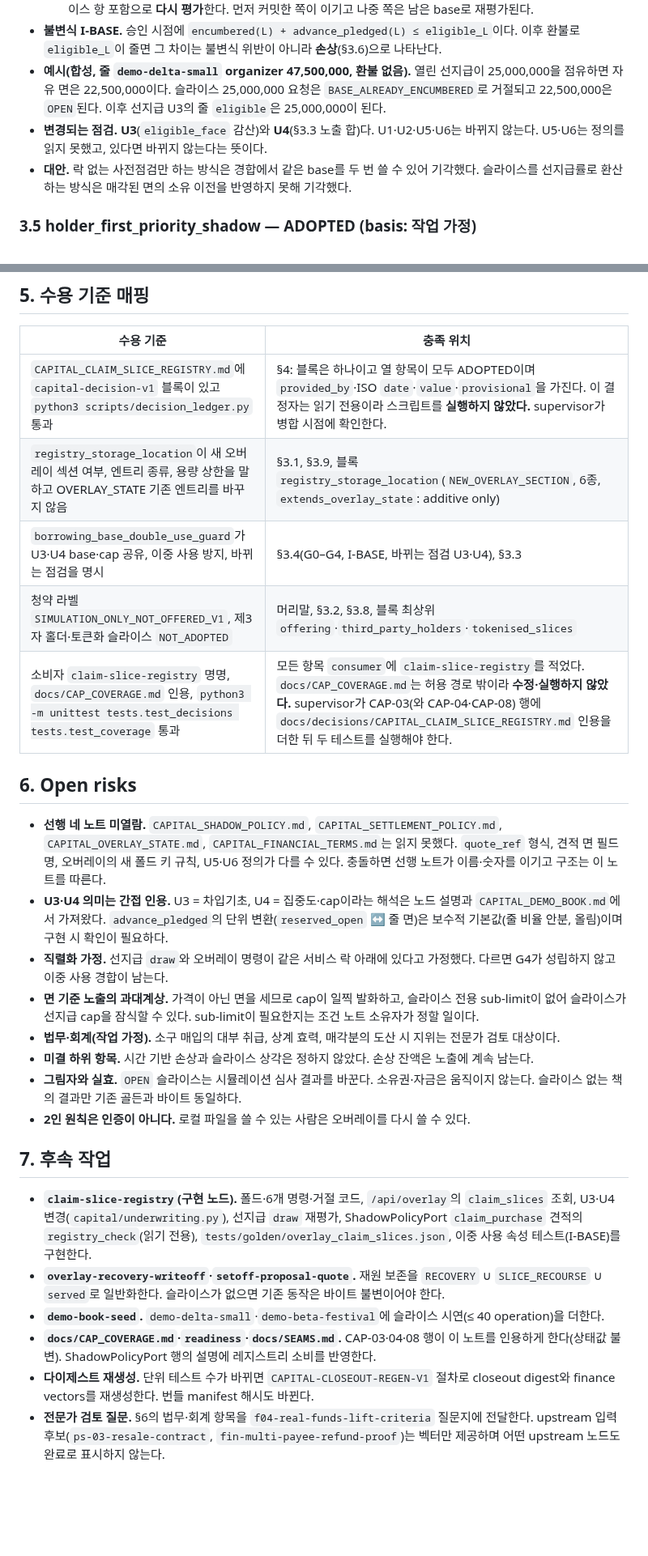
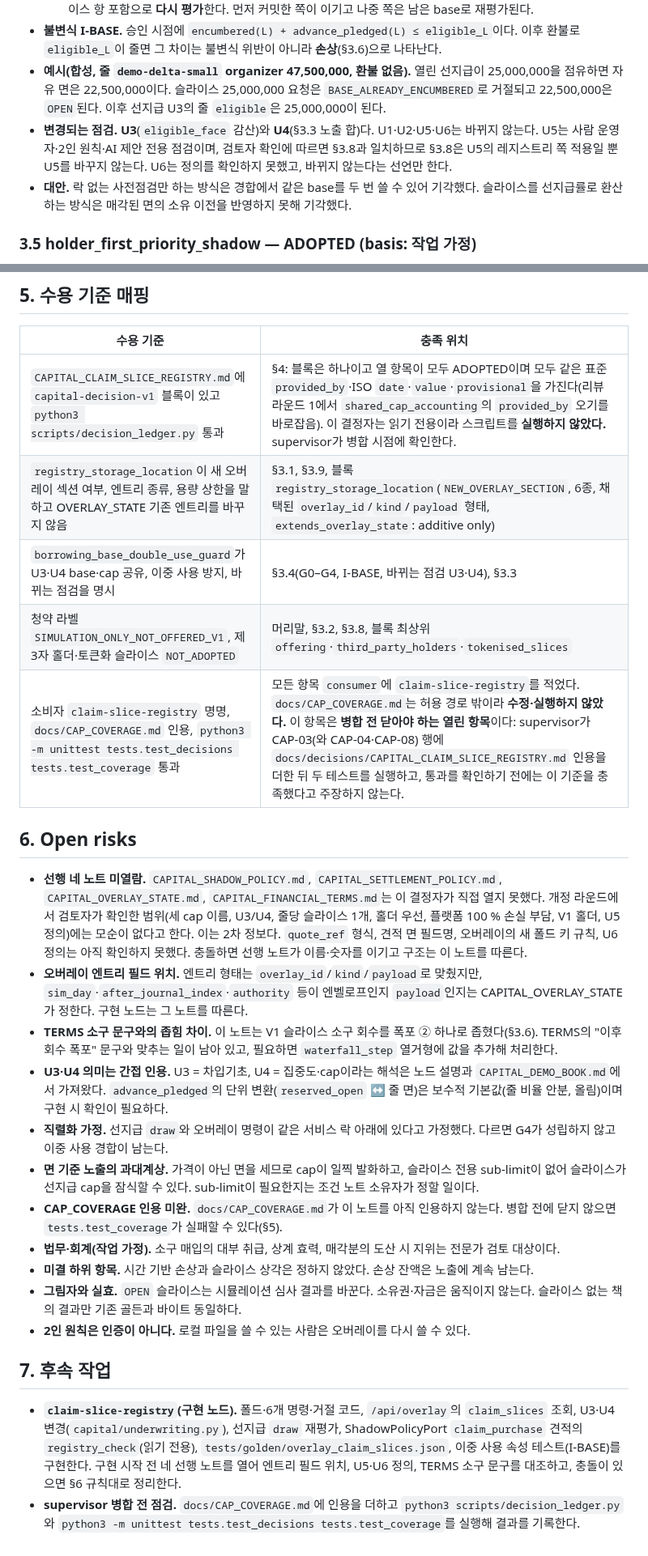
Before and after one commit to SUNBURN-Golden/KIX-CAPITAL, a Markdown page: docs/decisions/CAPITAL_CLAIM_SLICE_REGISTRY.md, 2 parts joined by grey strips. Shown at 81% size. Drawn GitHub-style; blank space fills up the shorter version.

Commit message:
claim-slice-registry-decision: fix round 1 [decision revision]

```diff
--- a/docs/decisions/CAPITAL_CLAIM_SLICE_REGISTRY.md
+++ b/docs/decisions/CAPITAL_CLAIM_SLICE_REGISTRY.md
@@ -79,7 +82,7 @@
   - **G4 (직렬화).** 서비스의 단일 operation 락 아래에서 평가한다. 슬라이스 `OPEN` 명령은 `after_journal_index` CAS(409 `REGISTRY_STALE_CAS`)를 쓰고, 선지급 `draw` 명령에서도 U3·U4를 슬라이스 항 포함으로 **다시 평가**한다. 먼저 커밋한 쪽이 이기고 나중 쪽은 남은 base로 재평가된다.
 - **불변식 I-BASE.** 승인 시점에 `encumbered(L) + advance_pledged(L) ≤ eligible_L`이다. 이후 환불로 `eligible_L`이 줄면 그 차이는 불변식 위반이 아니라 **손상**(§3.6)으로 나타난다.
 - **예시(합성, 줄 `demo-delta-small` organizer 47,500,000, 환불 없음).** 열린 선지급이 25,000,000을 점유하면 자유 면은 22,500,000이다. 슬라이스 25,000,000 요청은 `BASE_ALREADY_ENCUMBERED`로 거절되고 22,500,000은 `OPEN`된다. 이후 선지급 U3의 줄 `eligible`은 25,000,000이 된다.
-- **변경되는 점검.** **U3**(`eligible_face` 감산)와 **U4**(§3.3 노출 합)다. U1·U2·U5·U6는 바뀌지 않는다. U5·U6는 정의를 읽지 못했고, 있다면 바뀌지 않는다는 뜻이다.
+- **변경되는 점검.** **U3**(`eligible_face` 감산)와 **U4**(§3.3 노출 합)다. U1·U2·U5·U6는 바뀌지 않는다. U5는 사람 운영자·2인 원칙·AI 제안 전용 점검이며, 검토자 확인에 따르면 §3.8과 일치하므로 §3.8은 U5의 레지스트리 쪽 적용일 뿐 U5를 바꾸지 않는다. U6는 정의를 확인하지 못했고, 바뀌지 않는다는 선언만 한다.
 - **대안.** 락 없는 사전점검만 하는 방식은 경합에서 같은 base를 두 번 쓸 수 있어 기각했다. 슬라이스를 선지급률로 환산하는 방식은 매각된 면의 소유 이전을 반영하지 못해 기각했다.
 
 ### 3.5 holder_first_priority_shadow — ADOPTED (basis: 작업 가정)
@@ -382,18 +392,21 @@
 
 | 수용 기준 | 충족 위치 |
 |---|---|
-| `CAPITAL_CLAIM_SLICE_REGISTRY.md`에 `capital-decision-v1` 블록이 있고 `python3 scripts/decision_ledger.py` 통과 | §4: 블록은 하나이고 열 항목이 모두 ADOPTED이며 `provided_by`·ISO `date`·`value`·`provisional`을 가진다. 이 결정자는 읽기 전용이라 스크립트를 **실행하지 않았다.** supervisor가 병합 시점에 확인한다. |
-| `registry_storage_location`이 새 오버레이 섹션 여부, 엔트리 종류, 용량 상한을 말하고 OVERLAY_STATE 기존 엔트리를 바꾸지 않음 | §3.1, §3.9, 블록 `registry_storage_location`(`NEW_OVERLAY_SECTION`, 6종, `extends_overlay_state`: additive only) |
+| `CAPITAL_CLAIM_SLICE_REGISTRY.md`에 `capital-decision-v1` 블록이 있고 `python3 scripts/decision_ledger.py` 통과 | §4: 블록은 하나이고 열 항목이 모두 ADOPTED이며 모두 같은 표준 `provided_by`·ISO `date`·`value`·`provisional`을 가진다(리뷰 라운드 1에서 `shared_cap_accounting`의 `provided_by` 오기를 바로잡음). 이 결정자는 읽기 전용이라 스크립트를 **실행하지 않았다.** supervisor가 병합 시점에 확인한다. |
+| `registry_storage_location`이 새 오버레이 섹션 여부, 엔트리 종류, 용량 상한을 말하고 OVERLAY_STATE 기존 엔트리를 바꾸지 않음 | §3.1, §3.9, 블록 `registry_storage_location`(`NEW_OVERLAY_SECTION`, 6종, 채택된 `overlay_id`/`kind`/`payload` 형태, `extends_overlay_state`: additive only) |
 | `borrowing_base_double_use_guard`가 U3·U4 base·cap 공유, 이중 사용 방지, 바뀌는 점검을 명시 | §3.4(G0–G4, I-BASE, 바뀌는 점검 U3·U4), §3.3 |
 | 청약 라벨 `SIMULATION_ONLY_NOT_OFFERED_V1`, 제3자 홀더·토큰화 슬라이스 `NOT_ADOPTED` | 머리말, §3.2, §3.8, 블록 최상위 `offering`·`third_party_holders`·`tokenised_slices` |
-| 소비자 `claim-slice-registry` 명명, `docs/CAP_COVERAGE.md` 인용, `python3 -m unittest tests.test_decisions tests.test_coverage` 통과 | 모든 항목 `consumer`에 `claim-slice-registry`를 적었다. `docs/CAP_COVERAGE.md`는 허용 경로 밖이라 **수정·실행하지 않았다.** supervisor가 CAP-03(와 CAP-04·CAP-08) 행에 `docs/decisions/CAPITAL_CLAIM_SLICE_REGISTRY.md` 인용을 더한 뒤 두 테스트를 실행해야 한다. |
+| 소비자 `claim-slice-registry` 명명, `docs/CAP_COVERAGE.md` 인용, `python3 -m unittest tests.test_decisions tests.test_coverage` 통과 | 모든 항목 `consumer`에 `claim-slice-registry`를 적었다. `docs/CAP_COVERAGE.md`는 허용 경로 밖이라 **수정·실행하지 않았다.** 이 항목은 **병합 전 닫아야 하는 열린 항목**이다: supervisor가 CAP-03(와 CAP-04·CAP-08) 행에 `docs/decisions/CAPITAL_CLAIM_SLICE_REGISTRY.md` 인용을 더한 뒤 두 테스트를 실행하고, 통과를 확인하기 전에는 이 기준을 충족했다고 주장하지 않는다. |
 
 ## 6. Open risks
 
-- **선행 네 노트 미열람.** `CAPITAL_SHADOW_POLICY.md`, `CAPITAL_SETTLEMENT_POLICY.md`, `CAPITAL_OVERLAY_STATE.md`, `CAPITAL_FINANCIAL_TERMS.md`는 읽지 못했다. `quote_ref` 형식, 견적 면 필드명, 오버레이의 새 폴드 키 규칙, U5·U6 정의가 다를 수 있다. 충돌하면 선행 노트가 이름·숫자를 이기고 구조는 이 노트를 따른다.
+- **선행 네 노트 미열람.** `CAPITAL_SHADOW_POLICY.md`, `CAPITAL_SETTLEMENT_POLICY.md`, `CAPITAL_OVERLAY_STATE.md`, `CAPITAL_FINANCIAL_TERMS.md`는 이 결정자가 직접 열지 못했다. 개정 라운드에서 검토자가 확인한 범위(세 cap 이름, U3/U4, 줄당 슬라이스 1개, 홀더 우선, 플랫폼 100 % 손실 부담, V1 홀더, U5 정의)에는 모순이 없다고 한다. 이는 2차 정보다. `quote_ref` 형식, 견적 면 필드명, 오버레이의 새 폴드 키 규칙, U6 정의는 아직 확인하지 못했다. 충돌하면 선행 노트가 이름·숫자를 이기고 구조는 이 노트를 따른다.
+- **오버레이 엔트리 필드 위치.** 엔트리 형태는 `overlay_id`/`kind`/`payload`로 맞췄지만, `sim_day`·`after_journal_index`·`authority` 등이 엔벨로프인지 `payload`인지는 CAPITAL_OVERLAY_STATE가 정한다. 구현 노드는 그 노트를 따른다.
+- **TERMS 소구 문구와의 좁힘 차이.** 이 노트는 V1 슬라이스 소구 회수를 폭포 ② 하나로 좁혔다(§3.6). TERMS의 "이후 회수 폭포" 문구와 맞추는 일이 남아 있고, 필요하면 `waterfall_step` 열거형에 값을 추가해 처리한다.
 - **U3·U4 의미는 간접 인용.** U3 = 차입기초, U4 = 집중도·cap이라는 해석은 노드 설명과 `CAPITAL_DEMO_BOOK.md`에서 가져왔다. `advance_pledged`의 단위 변환(`reserved_open` ↔ 줄 면)은 보수적 기본값(줄 비율 안분, 올림)이며 구현 시 확인이 필요하다.
 - **직렬화 가정.** 선지급 `draw`와 오버레이 명령이 같은 서비스 락 아래에 있다고 가정했다. 다르면 G4가 성립하지 않고 이중 사용 경합이 남는다.
 - **면 기준 노출의 과대계상.** 가격이 아닌 면을 세므로 cap이 일찍 발화하고, 슬라이스 전용 sub-limit이 없어 슬라이스가 선지급 cap을 잠식할 수 있다. sub-limit이 필요한지는 조건 노트 소유자가 정할 일이다.
+- **CAP_COVERAGE 인용 미완.** `docs/CAP_COVERAGE.md`가 이 노트를 아직 인용하지 않는다. 병합 전에 닫지 않으면 `tests.test_coverage`가 실패할 수 있다(§5).
 - **법무·회계(작업 가정).** 소구 매입의 대부 취급, 상계 효력, 매각분의 도산 시 지위는 전문가 검토 대상이다.
 - **미결 하위 항목.** 시간 기반 손상과 슬라이스 상각은 정하지 않았다. 손상 잔액은 노출에 계속 남는다.
 - **그림자와 실효.** `OPEN` 슬라이스는 시뮬레이션 심사 결과를 바꾼다. 소유권·자금은 움직이지 않는다. 슬라이스 없는 책의 결과만 기존 골든과 바이트 동일하다.
@@ -401,9 +414,5 @@
 
 ## 7. 후속 작업
 
-- **`claim-slice-registry`(구현 노드).** 폴드·6개 명령·거절 코드, `/api/overlay`의 `claim_slices` 조회, U3·U4 변경(`capital/underwriting.py`), 선지급 `draw` 재평가, ShadowPolicyPort `claim_purchase` 견적의 `registry_check`(읽기 전용), `tests/golden/overlay_claim_slices.json`, 이중 사용 속성 테스트(I-BASE)를 구현한다.
-- **`overlay-recovery-writeoff`·`setoff-proposal-quote`.** 재원 보존을 `RECOVERY` ∪ `SLICE_RECOURSE` ∪ `served`로 일반화한다. 슬라이스가 없으면 기존 동작은 바이트 불변이어야 한다.
-- **`demo-book-seed`.** `demo-delta-small`·`demo-beta-festival`에 슬라이스 시연(≤ 40 operation)을 더한다.
-- **`docs/CAP_COVERAGE.md`·`readiness`·`docs/SEAMS.md`.** CAP-03·04·08 행이 이 노트를 인용하게 한다(상태값 불변). ShadowPolicyPort 행의 설명에 레지스트리 소비를 반영한다.
-- **다이제스트 재생성.** 단위 테스트 수가 바뀌면 `CAPITAL-CLOSEOUT-REGEN-V1` 절차로 closeout digest와 finance vectors를 재생성한다. 번들 manifest 해시도 바뀐다.
-- **전문가 검토 질문.** §6의 법무·회계 항목을 `f04-real-funds-lift-criteria` 질문지에 전달한다. upstream 입력 후보(`ps-03-resale-contract`, `fin-multi-payee-refund-proof`)는 벡터만 제공하며 어떤 upstream 노드도 완료로 표시하지 않는다.
+- **`claim-slice-registry`(구현 노드).** 폴드·6개 명령·거절 코드, `/api/overlay`의 `claim_slices` 조회, U3·U4 변경(`capital/underwriting.py`), 선지급 `draw` 재평가, ShadowPolicyPort `claim_purchase` 견적의 `registry_check`(읽기 전용), `tests/golden/overlay_claim_slices.json`, 이중 사용 속성 테스트(I-BASE)를 구현한다. 구현 시작 전 네 선행 노트를 열어 엔트리 필드 위치, U5·U6 정의, TERMS 소구 문구를 대조하고, 충돌이 있으면 §6 규칙대로 정리한다.
+- **supervisor 병합 전 점검.** `docs/CAP_COVERAGE.md`에 인용을 더하고 `python3 scripts/decision_ledger.py`와 `python3 -m unittest tests.test_decisions tests.test_coverage`를 실행해 결과를 기록한다.
```
Also changed, not shown: other parts of docs/decisions/CAPITAL_CLAIM_SLICE_REGISTRY.md (+26 -16 lines).
